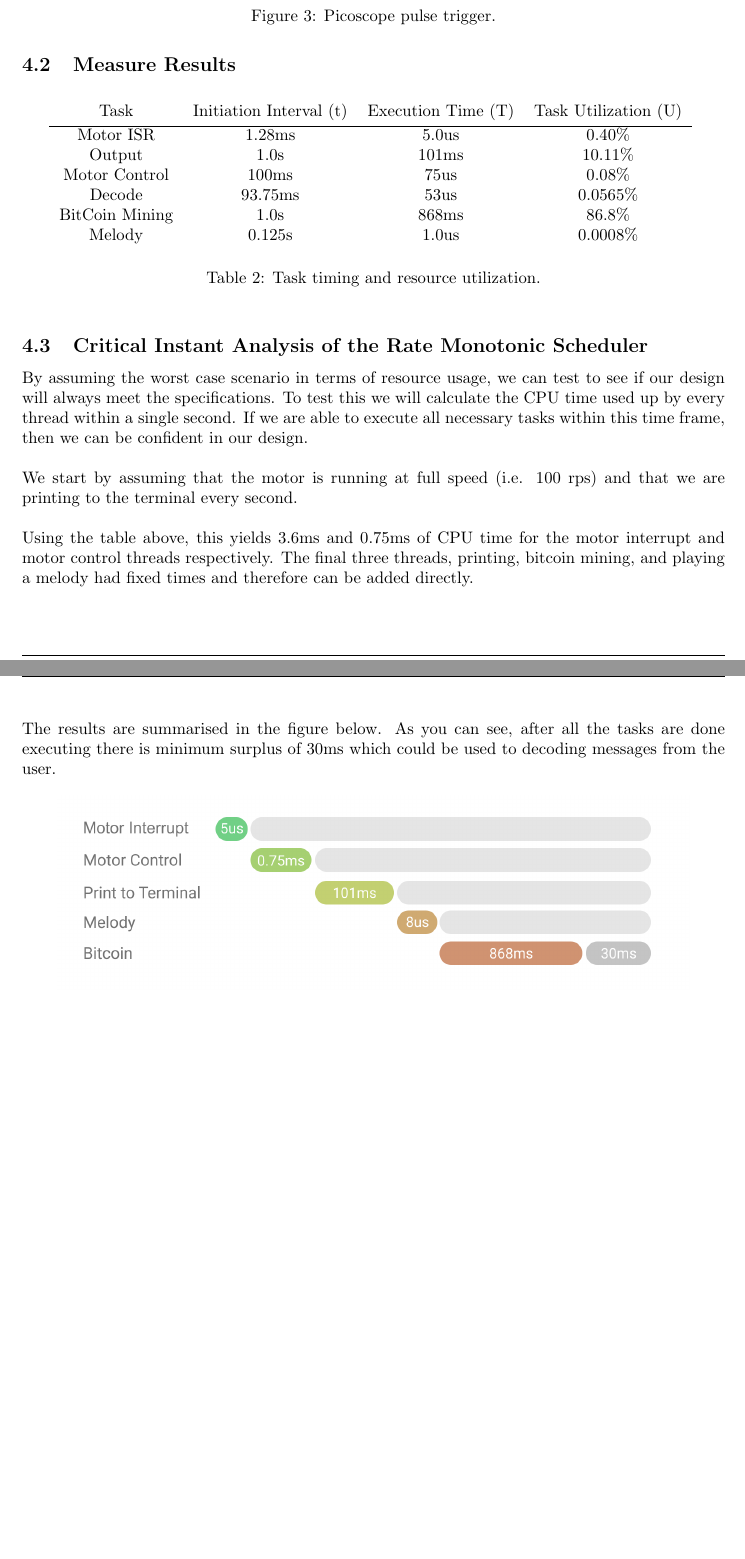
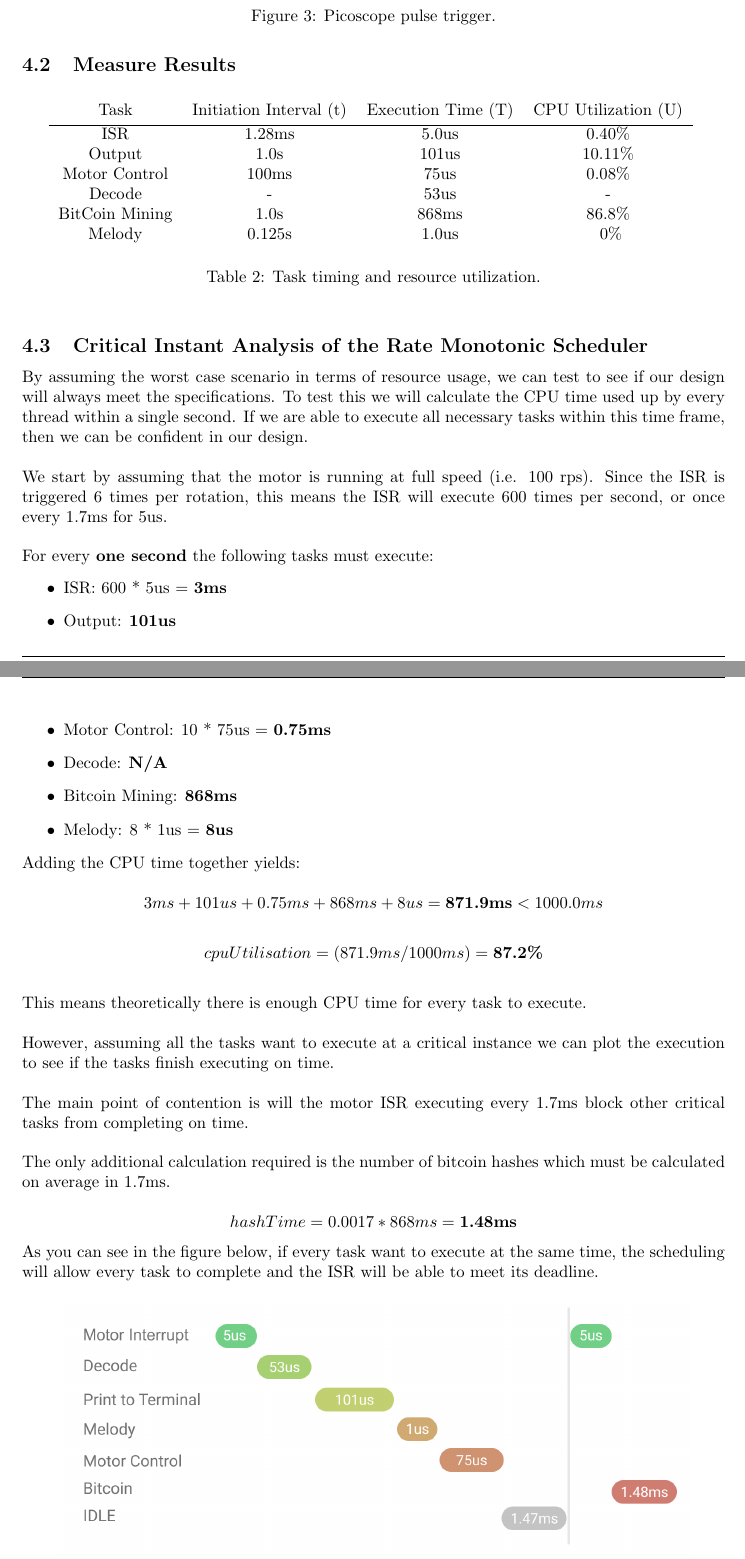
Before and after one commit to louyshong/Brushless-Motor-Controller, a LaTeX document (Report/motorControlReport.tex): two parts of pages 11 and 12 of 12, joined at a grey line, cut so that both start at the same text, the shorter picture padded with empty space. The pictures show the PDF file Report/motorControlReport.pdf that the author committed with the source.

Commit message:
Updated Critical Instant Analysis

```diff
--- a/Report/motorControlReport.tex
+++ b/Report/motorControlReport.tex
@@ -455,14 +455,14 @@ We used a USB oscilloscope to take the measurements. An example of a trace we ob
 \begin{table}[ht]
 \centering                      % used for centering table
 \begin{tabular}{c c c c}        % centered columns (4 columns)
-Task & Initiation Interval (t) & Execution Time (T) & Task Utilization (U) \\ [0.5ex]   % inserts table %heading
+Task & Initiation Interval (t) & Execution Time (T) & CPU Utilization (U) \\ [0.5ex]   % inserts table %heading
 \hline                          % inserts 1 horizontal line
-Motor ISR & 1.28ms & 5.0us & 0.40\% \\           % table contents
-Output & 1.0s & 101ms & 10.11\% \\
+ISR & 1.28ms & 5.0us & 0.40\% \\           % table contents
+Output & 1.0s & 101us & 10.11\% \\
 Motor Control & 100ms & 75us  & 0.08\% \\
-Decode & 93.75ms & 53us & 0.0565\% \\
+Decode & - & 53us & - \\
 BitCoin Mining & 1.0s & 868ms & 86.8\% \\
-Melody & 0.125s & 1.0us & 0.0008\% \\[1ex]     % [1ex] adds vertical space
+Melody & 0.125s & 1.0us & ~0\% \\[1ex]     % [1ex] adds vertical space
 \end{tabular}
 \caption{Task timing and resource utilization.}
 \label{table:nonlin}            % is used to refer this table in the text
@@ -478,18 +478,52 @@ To test this we will calculate the CPU time used up by every thread within a sin
 \bigskip
 
 \noindent
-We start by assuming that the motor is running at full speed (i.e. 100 rps) and that we are printing to the terminal every second.
+We start by assuming that the motor is running at full speed (i.e. 100 rps). Since the ISR is triggered 6 times per rotation, this means the ISR will execute 600 times per second, or once every 1.7ms for 5us.
 
 \bigskip
 
 \noindent
-Using the table above, this yields 3.6ms and 0.75ms of CPU time for the motor interrupt and motor control threads respectively.
-The final three threads, printing, bitcoin mining, and playing a melody had fixed times and therefore can be added directly.
+For every \textbf{one second} the following tasks must execute:
+\begin{itemize}
+     \item ISR: 600 * 5us = \textbf{3ms}
+     \item Output: \textbf{101us}
+     \item Motor Control: 10 * 75us = \textbf{0.75ms}
+     \item Decode: \textbf{N/A}
+     \item Bitcoin Mining: \textbf{868ms}
+     \item Melody: 8 * 1us = \textbf{8us}
+   \end{itemize}
+
+\noindent
+Adding the CPU time together yields:
+
+\[3ms + 101us + 0.75ms + 868ms + 8us = \textbf{871.9ms} < 1000.0ms\]
+
+\[cpuUtilisation = (871.9 ms / 1000 ms) = \textbf{87.2\%}\]
 
 \bigskip
 
 \noindent
-The results are summarised in the figure below. As you can see, after all the tasks are done executing there is minimum surplus of 30ms which could be used to decoding messages from the user.
+This means theoretically there is enough CPU time for every task to execute.
+
+\bigskip
+
+\noindent
+However, assuming all the tasks want to execute at a critical instance we can plot the execution to see if the tasks finish executing on time.
+
+\bigskip
+
+\noindent
+The main point of contention is will the motor ISR executing every 1.7ms block other critical tasks from completing on time.
+
+\bigskip
+
+\noindent
+The only additional calculation required is the number of bitcoin hashes which must be calculated on average in 1.7ms.
+
+\[hashTime = 0.0017 * 868ms = \textbf{1.48ms}\]
+
+\noindent
+As you can see in the figure below, if every task want to execute at the same time, the scheduling will allow every task to complete and the ISR will be able to meet its deadline.
 
 
 \begin{figure}[H]
```
Also changed, not shown: Report/motorControlReport.pdf, Report/scheduler.png, 3 other files.
